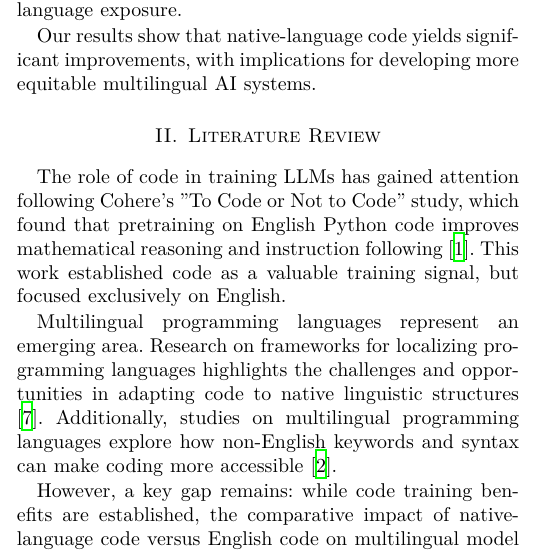
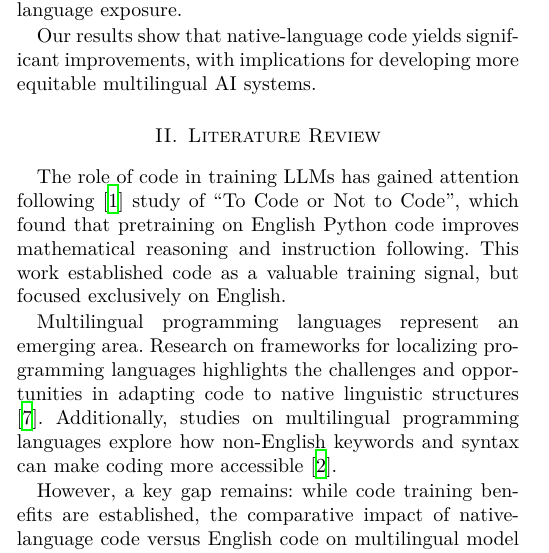
Before and after one commit to legesher/research, a LaTeX paper (expedition-tiny-aya/paper/paper_template.tex): part of one column of page 1 of 3, cut so that both start at the same text. Compiled offline with XeLaTeX.

Commit message:
Update expedition-tiny-aya/paper/paper_template.tex
Co-authored-by: Tom Sherborne <168426547+tomscohere@users.noreply.github.com>
Signed-off-by: Saad A. Bazaz <bazaz@grayhat.studio>

```diff
--- a/expedition-tiny-aya/paper/paper_template.tex
+++ b/expedition-tiny-aya/paper/paper_template.tex
@@ -76,7 +76,7 @@ The experiment isolates variables: from no fine-tuning (baseline) to English cod
 Our results show that native-language code yields significant improvements, with implications for developing more equitable multilingual AI systems.
 
 \section{Literature Review}
-The role of code in training LLMs has gained attention following Cohere's "To Code or Not to Code" study, which found that pretraining on English Python code improves mathematical reasoning and instruction following \cite{code_or_not}. This work established code as a valuable training signal, but focused exclusively on English.
+The role of code in training LLMs has gained attention following \citep{code_or_not} study of ``To Code or Not to Code'', which found that pretraining on English Python code improves mathematical reasoning and instruction following. This work established code as a valuable training signal, but focused exclusively on English.
 
 Multilingual programming languages represent an emerging area. Research on frameworks for localizing programming languages highlights the challenges and opportunities in adapting code to native linguistic structures \cite{localization_framework}. Additionally, studies on multilingual programming languages explore how non-English keywords and syntax can make coding more accessible \cite{multilingual_pl}.
 
```
